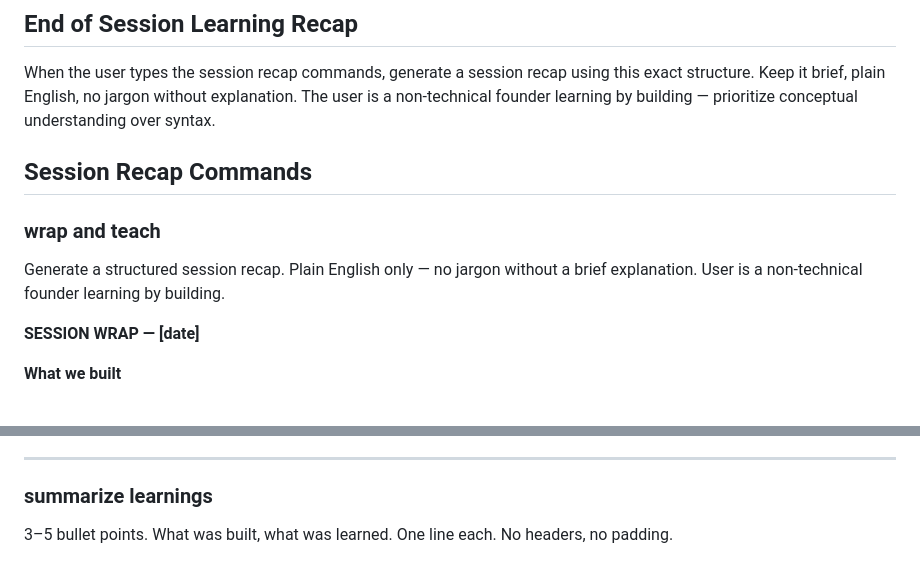
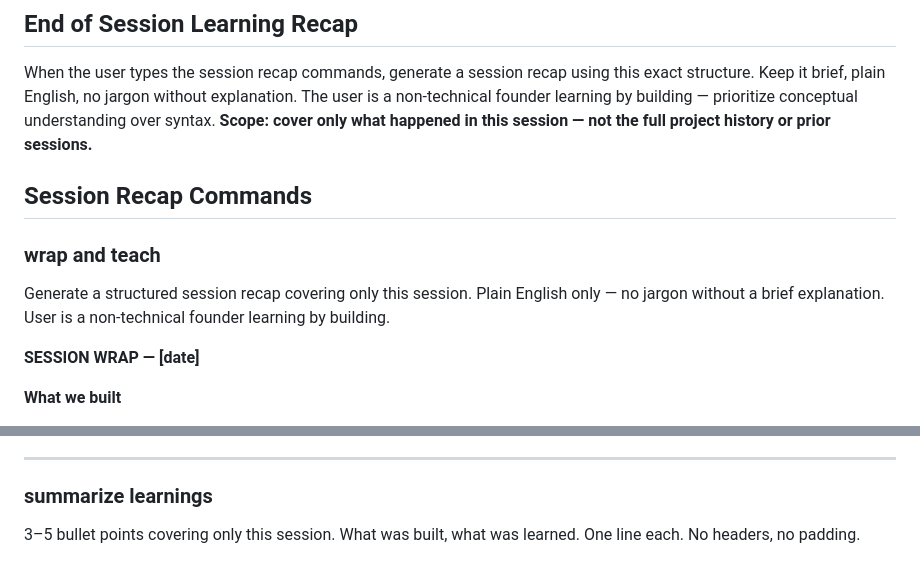
Before and after one commit to instatank/time-tracker, a Markdown page: CLAUDE.md, 2 parts joined by grey strips. Rendered like a GitHub page.

Commit message:
Scope session recap commands to current session only
Clarifies that both 'wrap and teach' and 'summarize learnings' should cover only what happened in the current session, not the full project history.

https://claude.ai/code/session_018K4TZL9Nx2CMXygURifS91

```diff
--- a/CLAUDE.md
+++ b/CLAUDE.md
@@ -90,11 +90,12 @@ Firestore path: `users/{uid}/blocks/{id}`, `users/{uid}/captures/{id}`, `users/{
 When the user types the session recap commands, generate a session recap using this exact structure.
 Keep it brief, plain English, no jargon without explanation.
 The user is a non-technical founder learning by building — prioritize conceptual understanding over syntax.
+**Scope: cover only what happened in this session — not the full project history or prior sessions.**
 
 ## Session Recap Commands
 
 ### wrap and teach
-Generate a structured session recap. Plain English only — no jargon without a brief explanation. User is a non-technical founder learning by building.
+Generate a structured session recap covering only this session. Plain English only — no jargon without a brief explanation. User is a non-technical founder learning by building.
 
 **SESSION WRAP — [date]**
 
@@ -114,4 +115,4 @@ Generate a structured session recap. Plain English only — no jargon without a
 ---
 
 ### summarize learnings
-3–5 bullet points. What was built, what was learned. One line each. No headers, no padding.
+3–5 bullet points covering only this session. What was built, what was learned. One line each. No headers, no padding.
```
